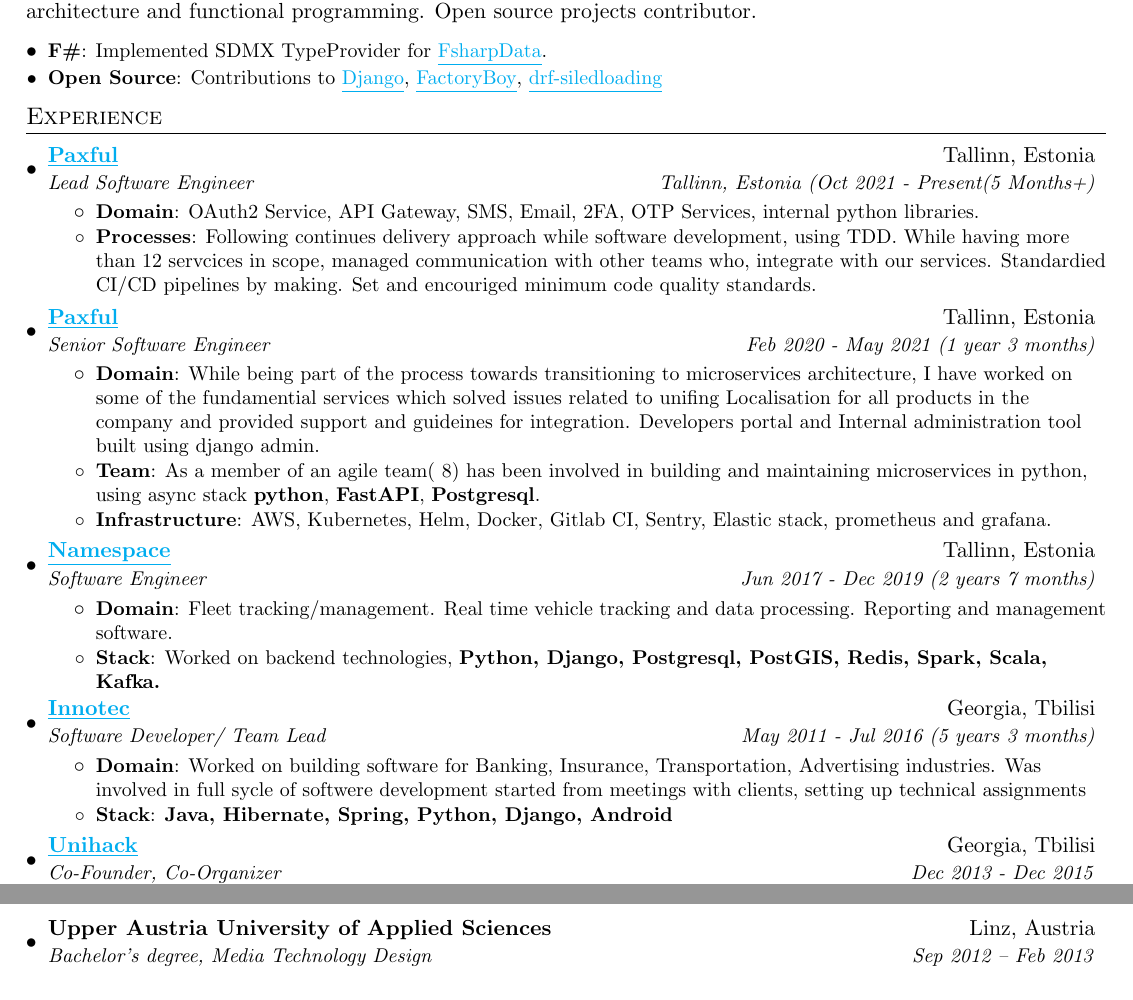
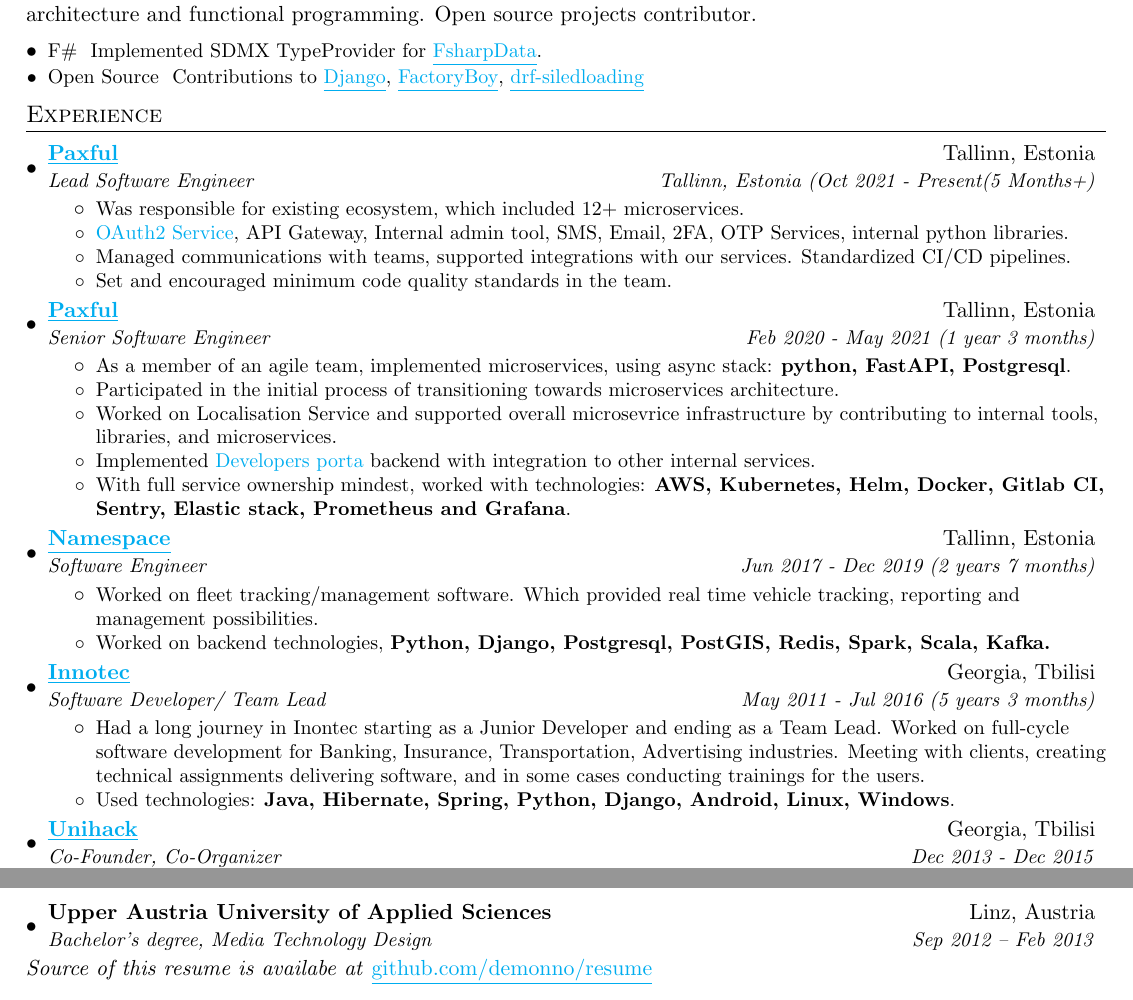
Before and after one commit to demonno/resume, a LaTeX document (demur_nodia.tex): two parts of the page, joined at a grey line, cut so that both start at the same text. Compiled offline with pdfLaTeX.

Commit message:
Change formatting and add text

```diff
--- a/demur_nodia.tex
+++ b/demur_nodia.tex
@@ -53,9 +53,9 @@
 
 %-------------------------
 % Custom commands
-\newcommand{\resumeItem}[2]{
+\newcommand{\resumeItem}[1]{
   \item\small{
-    \textbf{#1}{: #2 \vspace{-2pt}}
+    #1 \vspace{-2pt}
   }
 }
 
@@ -107,41 +107,38 @@
       {\href{https://paxful.com}{\underline{Paxful}}}{Tallinn, Estonia}
       {Lead Software Engineer}{Tallinn, Estonia (Oct 2021 - Present(5 Months+)}
       \resumeItemListStart
-        \resumeItem{Domain}
-          {OAuth2 Service, API Gateway, SMS, Email, 2FA, OTP Services, internal  python libraries.}
-        \resumeItem{Processes}
-          {Following continues delivery approach while software development, using TDD. While having more than 12 servcices in scope, managed communication with other teams who, integrate with our services. Standardied CI/CD pipelines by making. Set and encouriged minimum code quality standards.}
+        \resumeItem{Was responsible for existing ecosystem, which included 12+ microservices.}
+        \resumeItem{\href{http://accounts.paxful.com/}{OAuth2 Service}, API Gateway, Internal admin tool, SMS, Email, 2FA, OTP Services, internal  python libraries.}
+        \resumeItem{Managed communications with teams, supported integrations with our services. Standardized CI/CD pipelines.}
+        \resumeItem{Set and encouraged minimum code quality standards in the team.}
       \resumeItemListEnd
 
 \resumeSubheading
       {\href{https://paxful.com}{\underline{Paxful}}}{Tallinn, Estonia}
       {Senior Software Engineer}{Feb 2020 - May 2021 (1 year 3 months)}
       \resumeItemListStart
-        \resumeItem{Domain}{While being part of the process towards transitioning to microservices architecture, I have worked on some of the fundamential services which solved issues related to unifing Localisation for all products in the company and provided support and guideines for integration. Developers portal and Internal administration tool built using django admin.}
-        \resumeItem{Team}
-          {As a member of an agile team(~8) has been involved in building and maintaining microservices in python, using async stack \textbf{python}, \textbf{FastAPI}, \textbf{Postgresql}.}
-        \resumeItem{Infrastructure}
-          {AWS, Kubernetes, Helm, Docker, Gitlab CI, Sentry, Elastic stack, prometheus and grafana.}
+	   \resumeItem{As a member of an agile team, implemented microservices, using async stack: \textbf{python, FastAPI, Postgresql}.}
+        \resumeItem{Participated in the initial process of transitioning towards microservices architecture.}
+        \resumeItem{Worked on Localisation Service and supported overall microsevrice infrastructure by contributing to internal tools, libraries, and microservices.}
+        \resumeItem{Implemented \href{https://developers.paxful.com/}{Developers porta} backend with integration to other internal services.}
+        \resumeItem{With full service ownership mindest, worked with technologies: \textbf{AWS, Kubernetes, Helm, Docker, Gitlab CI, Sentry, Elastic stack, Prometheus and Grafana}.}
       \resumeItemListEnd
 
     \resumeSubheading
       {\href{https://namespace.ee}{\underline{Namespace}}}{Tallinn, Estonia}
       {Software Engineer}{Jun 2017 - Dec 2019 (2 years 7 months)}
       \resumeItemListStart
-        \resumeItem{Domain}
-          {Fleet tracking/management. Real time vehicle tracking and data processing. Reporting and management software.}
-		\resumeItem{Stack}
-          {Worked on backend technologies, \textbf{Python, Django, Postgresql, PostGIS, Redis, Spark, Scala, Kafka.}}
+        \resumeItem{Worked on fleet tracking/management software. Which provided real time vehicle tracking, reporting and management possibilities.}
+		\resumeItem{Worked on backend technologies, \textbf{Python, Django, Postgresql, PostGIS, Redis, Spark, Scala, Kafka.}}
       \resumeItemListEnd
 
     \resumeSubheading
       {\href{http://innotec.ge/}{\underline{Innotec}}}{Georgia, Tbilisi}
       {Software Developer/ Team Lead}{May 2011 - Jul 2016 (5 years 3 months)}
       \resumeItemListStart
-        \resumeItem{Domain}
-          {Worked on building software for Banking, Insurance, Transportation, Advertising industries. Was involved in full sycle of softwere development started from meetings with clients, setting up technical assignments }
-        \resumeItem{Stack}
-          {\textbf{Java, Hibernate, Spring, Python, Django, Android}}
+        \resumeItem{Had a long journey in Inontec starting as a Junior Developer and ending as a Team Lead.
+Worked on full-cycle software development for Banking, Insurance, Transportation, Advertising industries. Meeting with clients, creating technical assignments delivering software, and in some cases conducting trainings for the users.}
+        \resumeItem{Used technologies: \textbf{Java, Hibernate, Spring, Python, Django, Android, Linux, Windows}.}
       \resumeItemListEnd
 
      \resumeSubheading
@@ -183,4 +180,7 @@
   \resumeSubHeadingListEnd
 
 %-------------------------------------------
+
+\textit{Source of this resume is availabe at} \href{https://github.com/demonno/resume}{\underline{github.com/demonno/resume}}
+
 \end{document}
```
